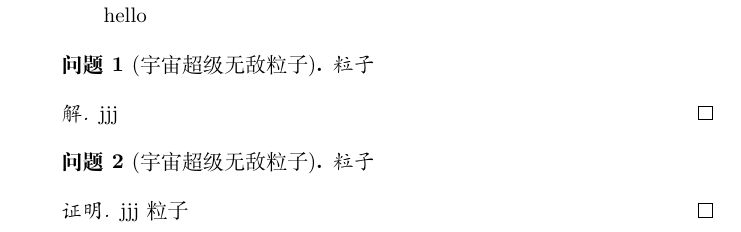
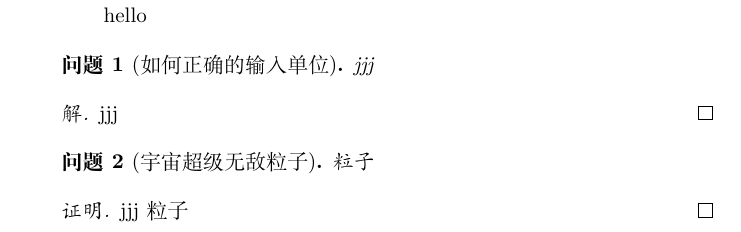
Before and after one commit to szsdk/QFtemplate, a LaTeX document (main.tex, which reads qftemplate.cls): part of the page, cut so that both start at the same text. Compiled offline with XeLaTeX; a missing font is replaced by an installed copy or a similar font; a LaTeX package or settings file that is missing is left out.

```diff
--- a/main.tex
+++ b/main.tex
@@ -5,8 +5,8 @@
 \maketitle
 \section{简介}
 hello
-\begin{question}[宇宙超级无敌粒子]
-    粒子
+\begin{question}[如何正确的输入单位]
+    jjj
 \end{question}
 \begin{proof}[解]
     jjj
--- a/qftemplate.cls
+++ b/qftemplate.cls
@@ -18,7 +18,9 @@
 %Color defination
 %---------------------------
 
-\RequirePackage[svgnames]{xcolor}
+%\RequirePackage[svgnames]{xcolor}
+
+\RequirePackage{color}
 
 \definecolor{color1}{RGB}{0,0,90} % Color of the article title and sections
 \definecolor{color2}{RGB}{0,20,20} % Color of the boxes behind the abstract and headings
```
Also changed, not shown: main.pdf.
